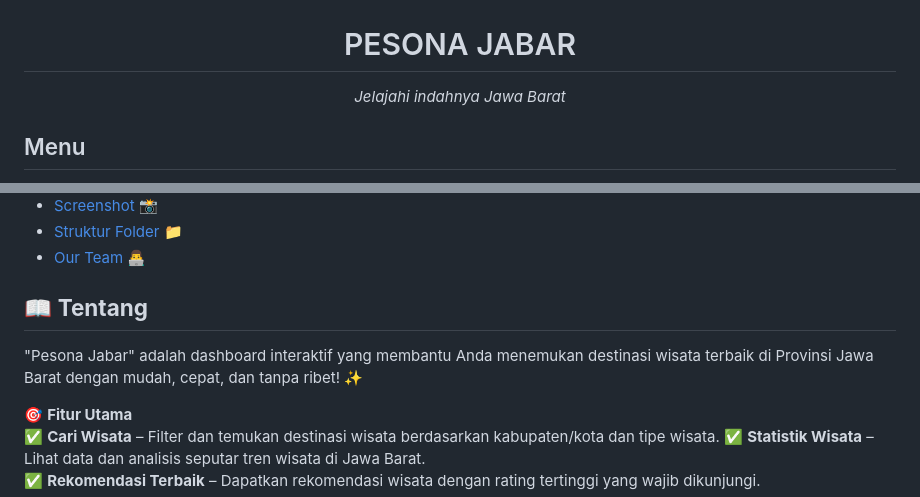
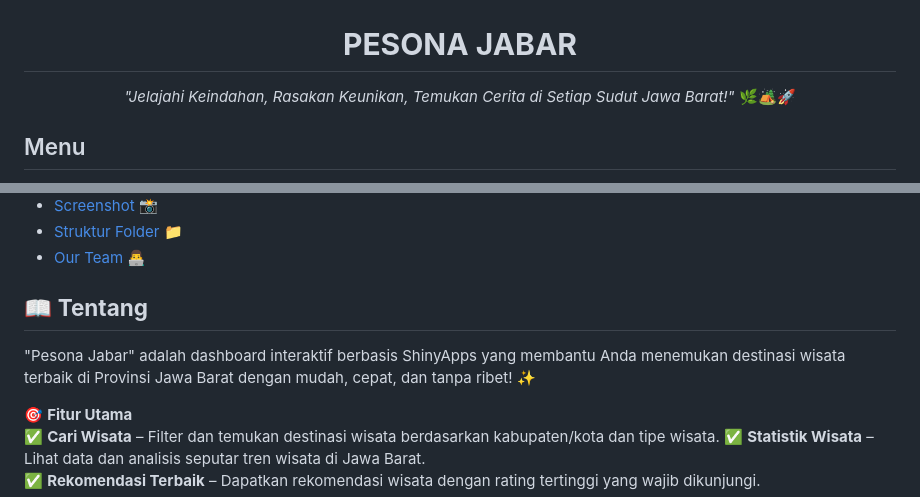
Before and after one commit to zhiizah/ProjectMDSkel5, a Markdown page: README.md, 2 parts joined by grey strips. GitHub-like rendering.

```diff
--- a/README.md
+++ b/README.md
@@ -6,9 +6,9 @@
 <div align="center">
 
 
-# PESONA JABAR
+# **PESONA JABAR**
 
-_Jelajahi indahnya Jawa Barat_
+_"Jelajahi Keindahan, Rasakan Keunikan, Temukan Cerita di Setiap Sudut Jawa Barat!"_ 🌿🏕️🚀
 
 </div>
 
@@ -24,7 +24,7 @@ _Jelajahi indahnya Jawa Barat_
 
  ## 📖 **Tentang**
 
-"Pesona Jabar" adalah dashboard interaktif yang membantu Anda menemukan destinasi wisata terbaik di Provinsi Jawa Barat dengan mudah, cepat, dan tanpa ribet! ✨
+"Pesona Jabar" adalah dashboard interaktif berbasis ShinyApps yang membantu Anda menemukan destinasi wisata terbaik di Provinsi Jawa Barat dengan mudah, cepat, dan tanpa ribet! ✨
 
 🎯 **Fitur Utama**
 ✅ **Cari Wisata** – Filter dan temukan destinasi wisata berdasarkan kabupaten/kota dan tipe wisata.
```
